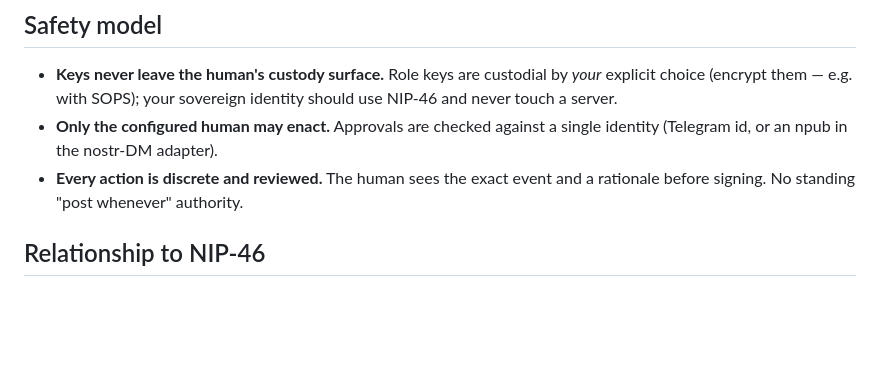
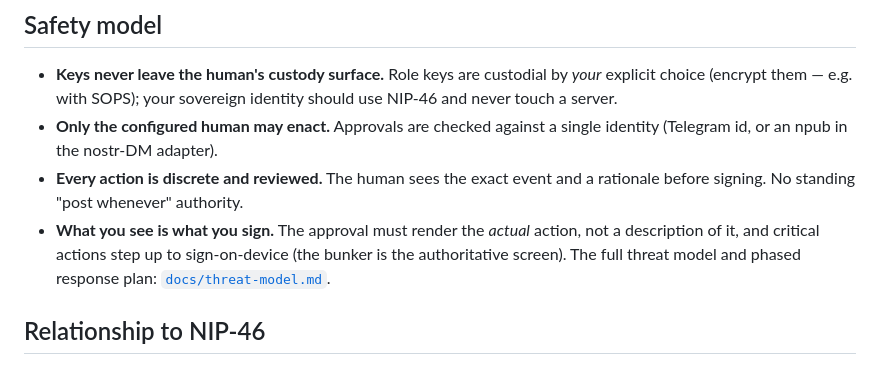
Before and after one commit to JAFairweather/nact, a Markdown page: README.md, the part around the change. Drawn GitHub-style; blank space fills up the shorter version.

```diff
--- a/README.md
+++ b/README.md
@@ -121,6 +121,10 @@ key can produce a valid event.
   single identity (Telegram id, or an npub in the nostr-DM adapter).
 - **Every action is discrete and reviewed.** The human sees the exact event
   and a rationale before signing. No standing "post whenever" authority.
+- **What you see is what you sign.** The approval must render the *actual*
+  action, not a description of it, and critical actions step up to
+  sign-on-device (the bunker is the authoritative screen). The full threat model
+  and phased response plan: [`docs/threat-model.md`](docs/threat-model.md).
 
 ## Relationship to NIP-46
 
```
Also changed, not shown: docs/threat-model.md (added, +134 -0 lines).
